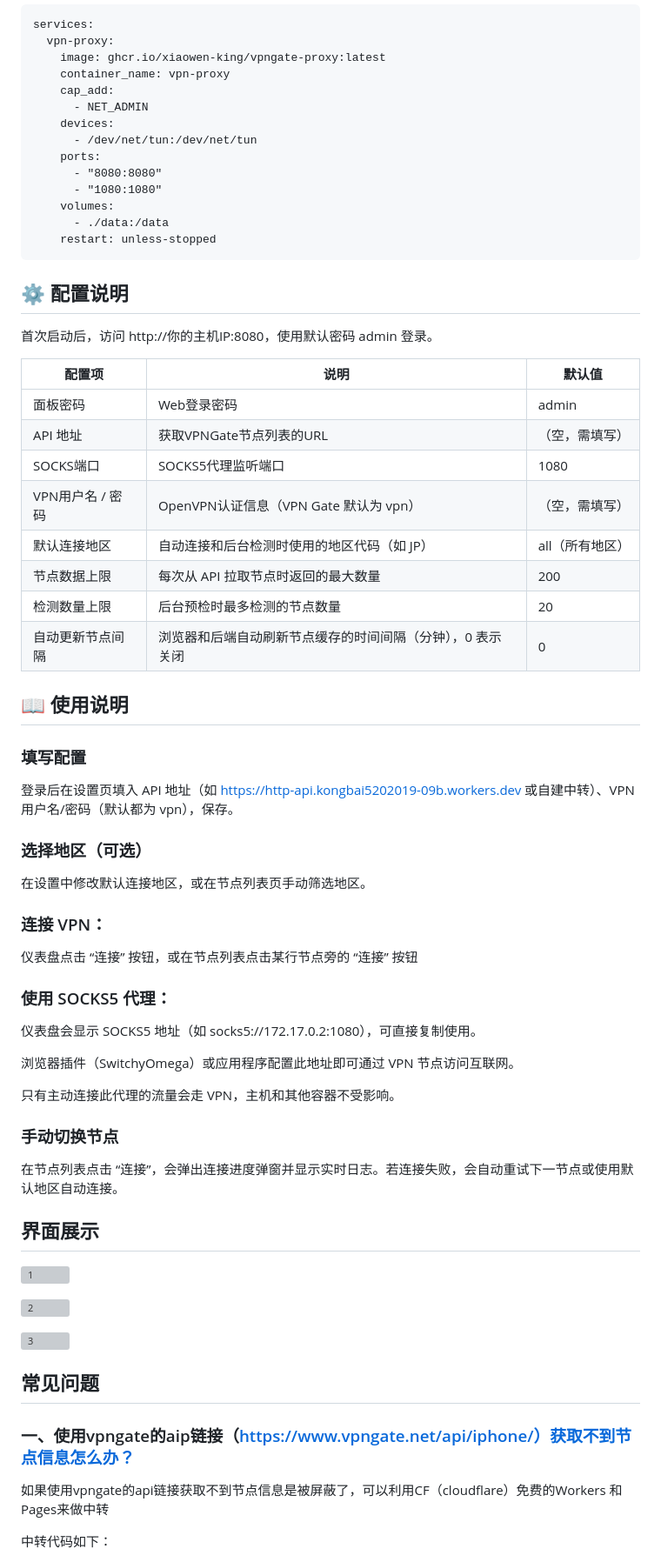
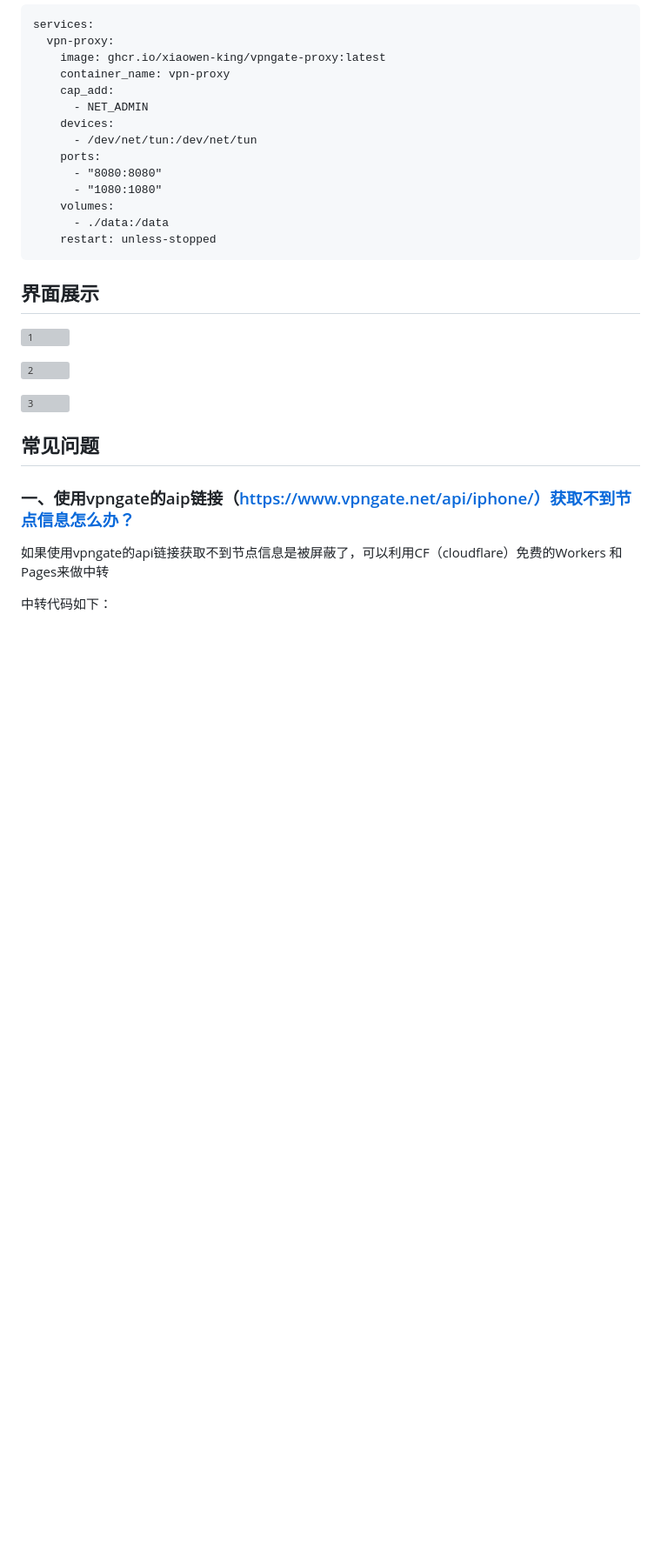
Before and after one commit to owenxx10086/vpngate-proxy, a Markdown page: README.md, the part around one of its changes. Shown at 87% size. Rendered like a GitHub page; blank space fills up the shorter version; grey boxes are pictures that could not be loaded.

````diff
--- a/README.md
+++ b/README.md
@@ -121,46 +121,6 @@ services:
     restart: unless-stopped
 ```
 
-## ⚙️ 配置说明
-
-首次启动后，访问 http://你的主机IP:8080，使用默认密码 admin 登录。
-
-|配置项|说明|默认值|
-|------|---|-------|
-|面板密码|Web登录密码|admin|
-|API 地址|获取VPNGate节点列表的URL|（空，需填写）|
-|SOCKS端口|SOCKS5代理监听端口|1080|
-|VPN用户名 / 密码|OpenVPN认证信息（VPN Gate 默认为 vpn）|（空，需填写）|
-|默认连接地区|自动连接和后台检测时使用的地区代码（如 JP）|all（所有地区）|
-|节点数据上限|每次从 API 拉取节点时返回的最大数量|200|
-|检测数量上限|后台预检时最多检测的节点数量|20|
-|自动更新节点间隔|浏览器和后端自动刷新节点缓存的时间间隔（分钟），0 表示关闭|0|
-
-## 📖 使用说明
-
-### 填写配置
-
-登录后在设置页填入 API 地址（如 https://http-api.kongbai5202019-09b.workers.dev 或自建中转）、VPN 用户名/密码（默认都为 vpn），保存。
-
-### 选择地区（可选）
-
-在设置中修改默认连接地区，或在节点列表页手动筛选地区。
-
-### 连接 VPN：
-
-仪表盘点击 “连接” 按钮，或在节点列表点击某行节点旁的 “连接” 按钮
-
-### 使用 SOCKS5 代理：
-仪表盘会显示 SOCKS5 地址（如 socks5://172.17.0.2:1080），可直接复制使用。
-
-浏览器插件（SwitchyOmega）或应用程序配置此地址即可通过 VPN 节点访问互联网。
-
-只有主动连接此代理的流量会走 VPN，主机和其他容器不受影响。
-
-### 手动切换节点
-
-在节点列表点击 “连接”，会弹出连接进度弹窗并显示实时日志。若连接失败，会自动重试下一节点或使用默认地区自动连接。
-
 ## 界面展示
 
 ![1](https://github.com/xiaowen-king/vpngate-proxy/blob/main/images/1.png)
````
Also changed, not shown: other parts of README.md (+19 -19 lines).
